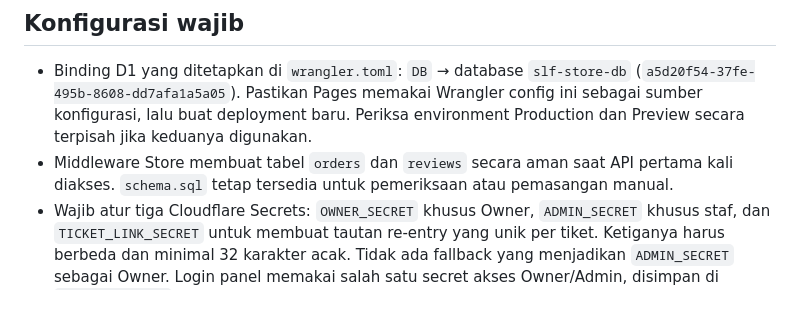
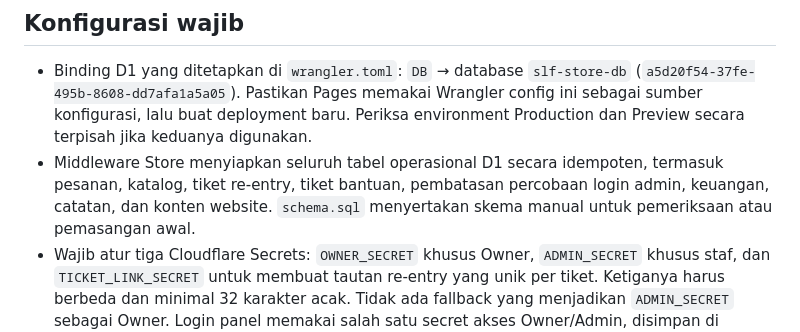
Before and after one commit to riskiwahyuramadan926-crypto/slf-website, a Markdown page: README.md, the part around the change. GitHub-like rendering; blank space fills up the shorter version.

Commit message:
Update runtime schema documentation

```diff
--- a/README.md
+++ b/README.md
@@ -21,7 +21,7 @@ Store menggunakan Cloudflare Pages Functions dan D1. Pembayaran DANA Bisnis dila
 
 ## Konfigurasi wajib
 - Binding D1 yang ditetapkan di `wrangler.toml`: `DB` → database `slf-store-db` (`a5d20f54-37fe-495b-8608-dd7afa1a5a05`). Pastikan Pages memakai Wrangler config ini sebagai sumber konfigurasi, lalu buat deployment baru. Periksa environment Production dan Preview secara terpisah jika keduanya digunakan.
-- Middleware Store membuat tabel `orders` dan `reviews` secara aman saat API pertama kali diakses. `schema.sql` tetap tersedia untuk pemeriksaan atau pemasangan manual.
+- Middleware Store menyiapkan seluruh tabel operasional D1 secara idempoten, termasuk pesanan, katalog, tiket re-entry, tiket bantuan, pembatasan percobaan login admin, keuangan, catatan, dan konten website. `schema.sql` menyertakan skema manual untuk pemeriksaan atau pemasangan awal.
 - Wajib atur tiga Cloudflare Secrets: `OWNER_SECRET` khusus Owner, `ADMIN_SECRET` khusus staf, dan `TICKET_LINK_SECRET` untuk membuat tautan re-entry yang unik per tiket. Ketiganya harus berbeda dan minimal 32 karakter acak. Tidak ada fallback yang menjadikan `ADMIN_SECRET` sebagai Owner. Login panel memakai salah satu secret akses Owner/Admin, disimpan di `sessionStorage` tab aktif; 5 percobaan gagal per IP mengunci percobaan selama 15 menit. **Jangan mengganti `TICKET_LINK_SECRET` setelah tiket baru dibuat tanpa prosedur migrasi**, karena halaman pesanan perlu secret yang sama untuk menampilkan ulang tautan tiket yang benar.
 - Isi adminWhatsApp di assets/js/store-config.js dengan nomor admin format internasional angka saja (contoh format 62812xxxxxxx, ganti dengan nomor asli). Tanpa ini, checkout masih tercatat tetapi WhatsApp tidak terbuka otomatis.
 - Batas tiket re-entry diterapkan di API: maksimal 3 tiket per nama Minecraft, per season. Paket 1/2/3 dihitung berdasarkan jumlah tiket. Pesanan tiket yang belum dibayar juga memesan kuota sampai Admin membatalkannya; pemeriksaan dilakukan saat checkout dan lagi saat verifikasi pembayaran.
```
